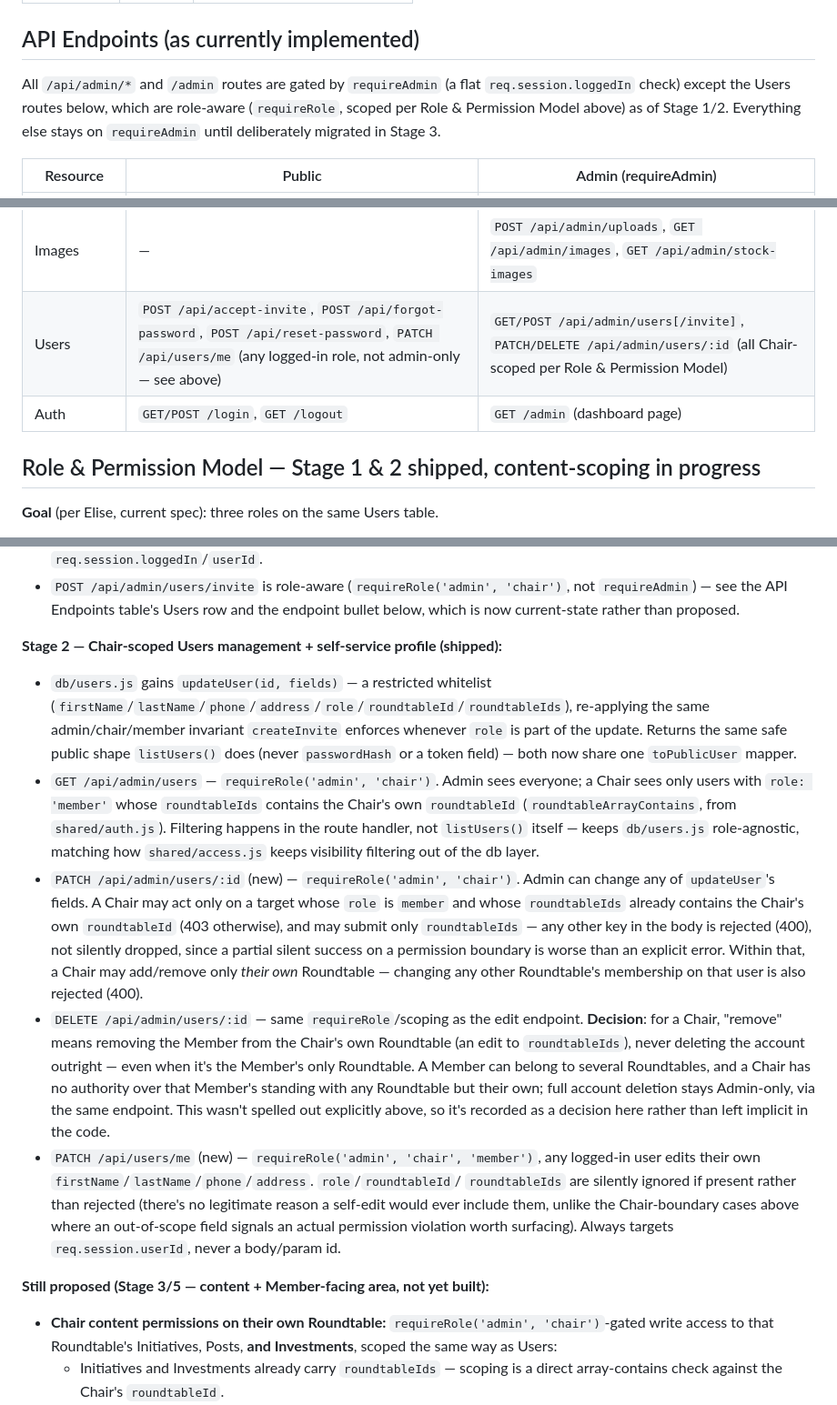
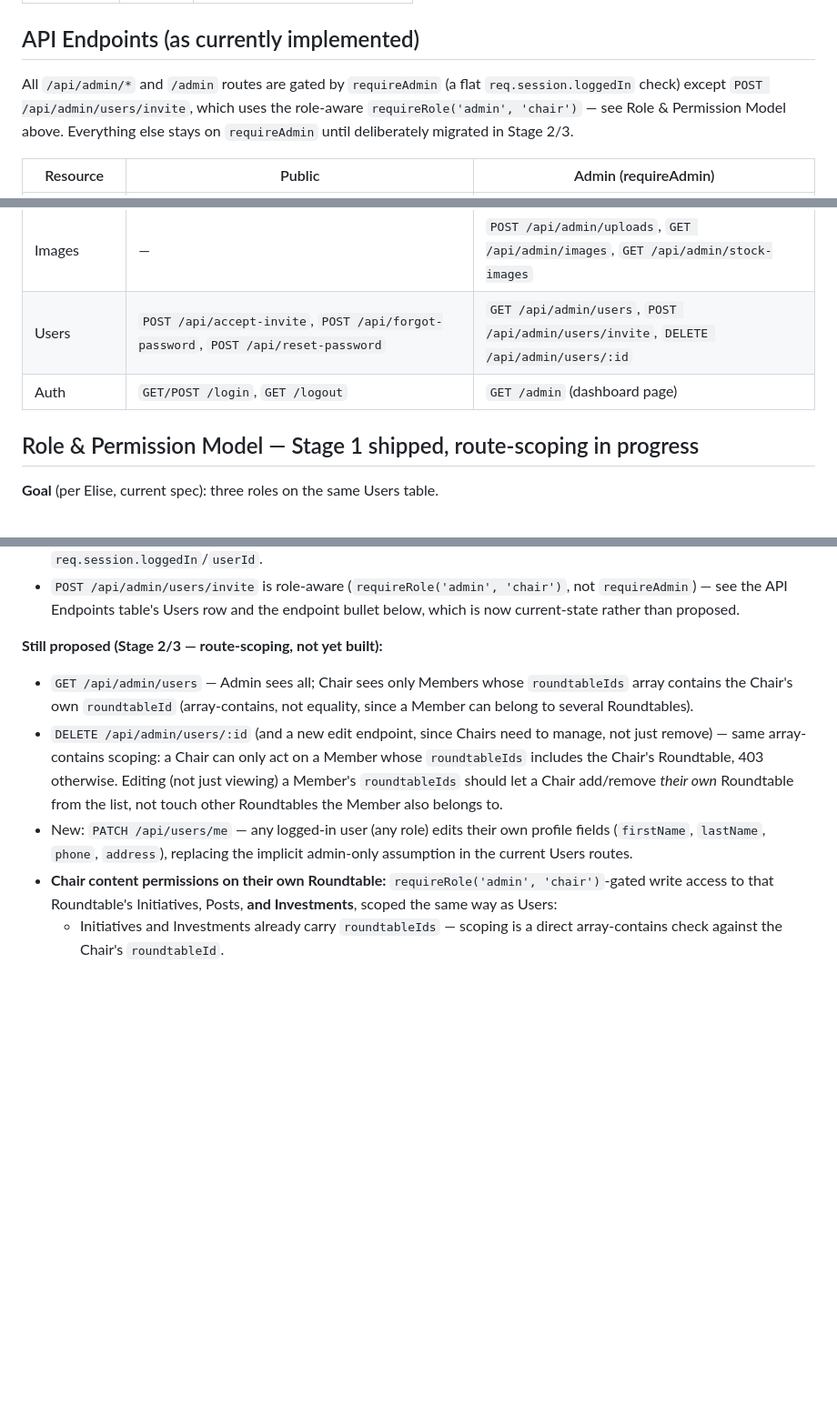
Before and after one commit to smellycat-io/purposeinvestornetwork, a Markdown page: docs/DATA-MODEL.md, 3 parts joined by grey strips. Shown at 91% size. Drawn GitHub-style; blank space fills up the shorter version.

Commit message:
revert DATA_MODEL.md changes

```diff
--- a/docs/DATA-MODEL.md
+++ b/docs/DATA-MODEL.md
@@ -163,9 +163,9 @@ default in-memory session store would bounce an already-logged-in admin back to
 ## API Endpoints (as currently implemented)
 
 All `/api/admin/*` and `/admin` routes are gated by `requireAdmin` (a flat
-`req.session.loggedIn` check) except the Users routes below, which are role-aware
-(`requireRole`, scoped per Role & Permission Model above) as of Stage 1/2. Everything
-else stays on `requireAdmin` until deliberately migrated in Stage 3.
+`req.session.loggedIn` check) except `POST /api/admin/users/invite`, which uses the
+role-aware `requireRole('admin', 'chair')` — see Role & Permission Model above.
+Everything else stays on `requireAdmin` until deliberately migrated in Stage 2/3.
 
 | Resource | Public | Admin (requireAdmin) |
 |---|---|---|
@@ -176,10 +176,10 @@ else stays on `requireAdmin` until deliberately migrated in Stage 3.
 | Investments | `GET /api/investments[/:slug]` | `GET/POST/PUT/DELETE /api/admin/investments[/:id]` |
 | Events | `GET /api/events[/:slug]` | `GET/POST/PUT/DELETE /api/admin/events[/:id]` |
 | Images | — | `POST /api/admin/uploads`, `GET /api/admin/images`, `GET /api/admin/stock-images` |
-| Users | `POST /api/accept-invite`, `POST /api/forgot-password`, `POST /api/reset-password`, `PATCH /api/users/me` (any logged-in role, not admin-only — see above) | `GET/POST /api/admin/users[/invite]`, `PATCH/DELETE /api/admin/users/:id` (all Chair-scoped per Role & Permission Model) |
+| Users | `POST /api/accept-invite`, `POST /api/forgot-password`, `POST /api/reset-password` | `GET /api/admin/users`, `POST /api/admin/users/invite`, `DELETE /api/admin/users/:id` |
 | Auth | `GET/POST /login`, `GET /logout` | `GET /admin` (dashboard page) |
 
-## Role & Permission Model — Stage 1 & 2 shipped, content-scoping in progress
+## Role & Permission Model — Stage 1 shipped, route-scoping in progress
 
 **Goal** (per Elise, current spec): three roles on the same Users table.
 - **Admin**: full access to everything and everyone; sends invites (chair or member type).
@@ -212,42 +212,18 @@ else stays on `requireAdmin` until deliberately migrated in Stage 3.
   `requireAdmin`) — see the API Endpoints table's Users row and the endpoint bullet
   below, which is now current-state rather than proposed.
 
-**Stage 2 — Chair-scoped Users management + self-service profile (shipped):**
-- `db/users.js` gains `updateUser(id, fields)` — a restricted whitelist
-  (`firstName`/`lastName`/`phone`/`address`/`role`/`roundtableId`/`roundtableIds`),
-  re-applying the same admin/chair/member invariant `createInvite` enforces whenever
-  `role` is part of the update. Returns the same safe public shape `listUsers()` does
-  (never `passwordHash` or a token field) — both now share one `toPublicUser` mapper.
-- `GET /api/admin/users` — `requireRole('admin', 'chair')`. Admin sees everyone; a
-  Chair sees only users with `role: 'member'` whose `roundtableIds` contains the
-  Chair's own `roundtableId` (`roundtableArrayContains`, from `shared/auth.js`).
-  Filtering happens in the route handler, not `listUsers()` itself — keeps `db/users.js`
-  role-agnostic, matching how `shared/access.js` keeps visibility filtering out of the
-  db layer.
-- `PATCH /api/admin/users/:id` (new) — `requireRole('admin', 'chair')`. Admin can
-  change any of `updateUser`'s fields. A Chair may act only on a target whose `role` is
-  `member` and whose `roundtableIds` already contains the Chair's own `roundtableId`
-  (403 otherwise), and may submit only `roundtableIds` — any other key in the body is
-  rejected (400), not silently dropped, since a partial silent success on a permission
-  boundary is worse than an explicit error. Within that, a Chair may add/remove only
-  *their own* Roundtable — changing any other Roundtable's membership on that user is
-  also rejected (400).
-- `DELETE /api/admin/users/:id` — same `requireRole`/scoping as the edit endpoint.
-  **Decision**: for a Chair, "remove" means removing the Member from the Chair's own
-  Roundtable (an edit to `roundtableIds`), never deleting the account outright — even
-  when it's the Member's only Roundtable. A Member can belong to several Roundtables,
-  and a Chair has no authority over that Member's standing with any Roundtable but
-  their own; full account deletion stays Admin-only, via the same endpoint. This wasn't
-  spelled out explicitly above, so it's recorded as a decision here rather than left
-  implicit in the code.
-- `PATCH /api/users/me` (new) — `requireRole('admin', 'chair', 'member')`, any logged-in
-  user edits their own `firstName`/`lastName`/`phone`/`address`. `role`/`roundtableId`/
-  `roundtableIds` are silently ignored if present rather than rejected (there's no
-  legitimate reason a self-edit would ever include them, unlike the Chair-boundary
-  cases above where an out-of-scope field signals an actual permission violation worth
-  surfacing). Always targets `req.session.userId`, never a body/param id.
-
-**Still proposed (Stage 3/5 — content + Member-facing area, not yet built):**
+**Still proposed (Stage 2/3 — route-scoping, not yet built):**
+- `GET /api/admin/users` — Admin sees all; Chair sees only Members whose `roundtableIds`
+  array contains the Chair's own `roundtableId` (array-contains, not equality, since a
+  Member can belong to several Roundtables).
+- `DELETE /api/admin/users/:id` (and a new edit endpoint, since Chairs need to manage,
+  not just remove) — same array-contains scoping: a Chair can only act on a Member whose
+  `roundtableIds` includes the Chair's Roundtable, 403 otherwise. Editing (not just
+  viewing) a Member's `roundtableIds` should let a Chair add/remove *their own*
+  Roundtable from the list, not touch other Roundtables the Member also belongs to.
+- New: `PATCH /api/users/me` — any logged-in user (any role) edits their own profile
+  fields (`firstName`, `lastName`, `phone`, `address`), replacing the implicit
+  admin-only assumption in the current Users routes.
 - **Chair content permissions on their own Roundtable:** `requireRole('admin',
   'chair')`-gated write access to that Roundtable's Initiatives, Posts, **and
   Investments**, scoped the same way as Users:
```
